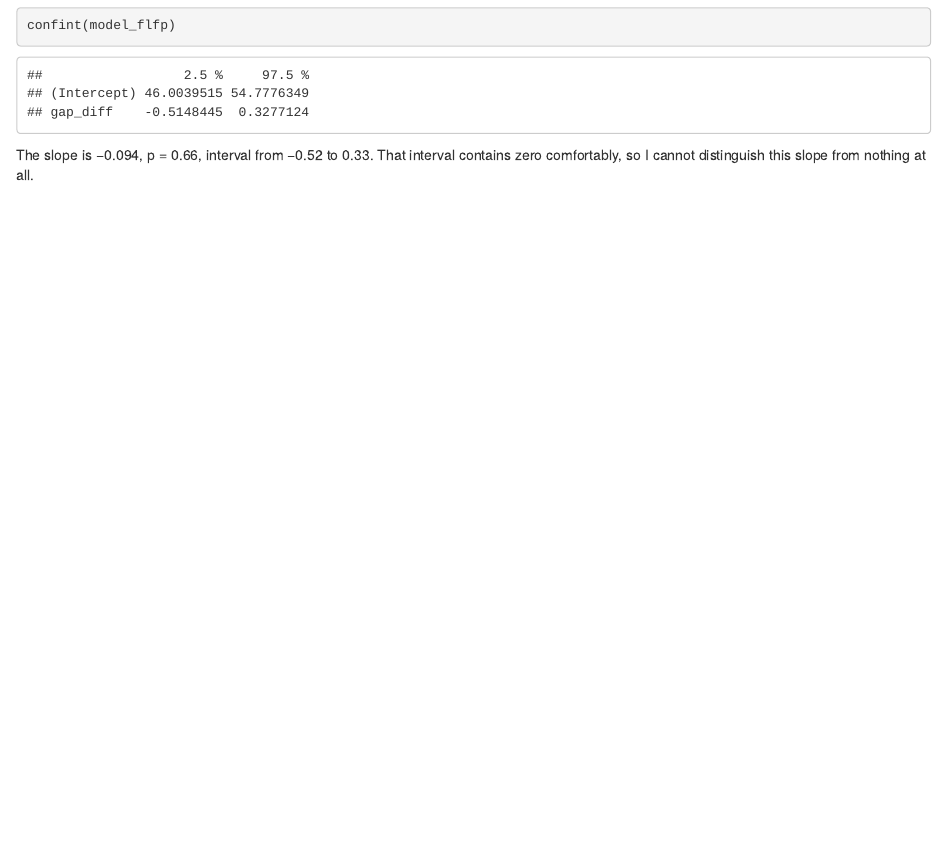
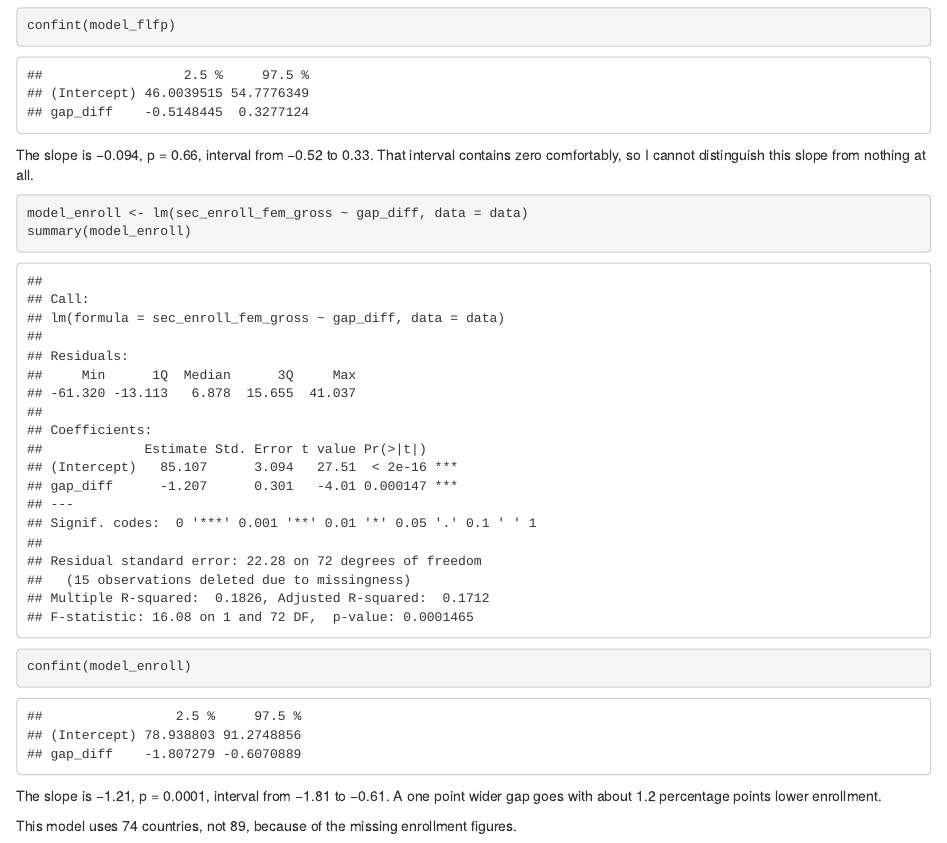
Before and after one commit to salavi-stack/DS-499, an R Markdown document (Redo analysis.Rmd): the page in a window 1100 px wide, from 12660 px down. Rendered offline with R 4.5, knitr and Pandoc, with nearby package versions.

Commit message:
Commit-05!

````diff
--- a/Redo analysis.Rmd
+++ b/Redo analysis.Rmd
@@ -294,3 +294,13 @@ confint(model_flfp)
 
 ```
 The slope is −0.094, p = 0.66, interval from −0.52 to 0.33. That interval contains zero comfortably, so I cannot distinguish this slope from nothing at all.
+
+```{r}
+model_enroll <- lm(sec_enroll_fem_gross ~ gap_diff, data = data)
+summary(model_enroll)
+confint(model_enroll)
+
+```
+The slope is −1.21, p = 0.0001, interval from −1.81 to −0.61. A one point wider gap goes with about 1.2 percentage points lower enrollment.
+
+This model uses 74 countries, not 89, because of the missing enrollment figures.
````
Also changed, not shown: Redo-analysis.html.
